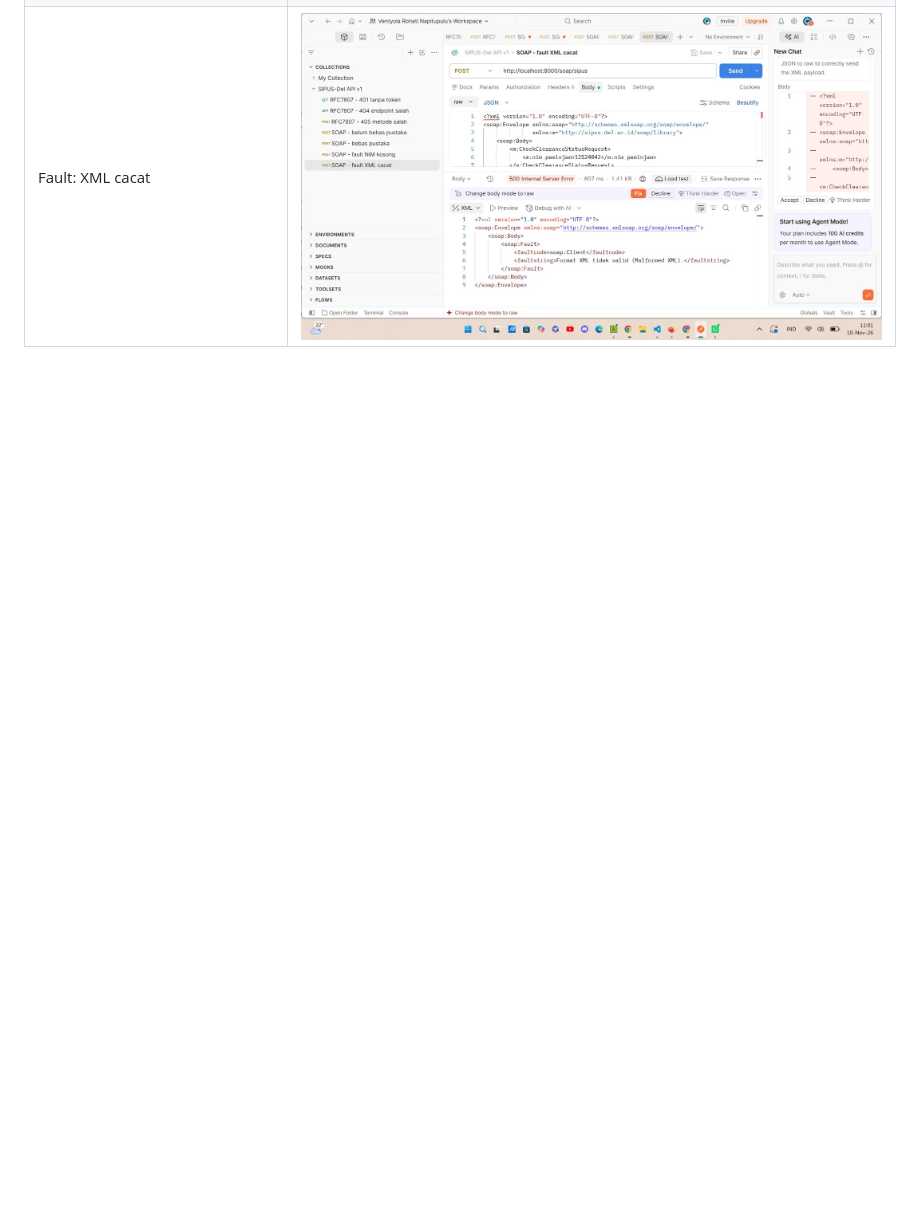
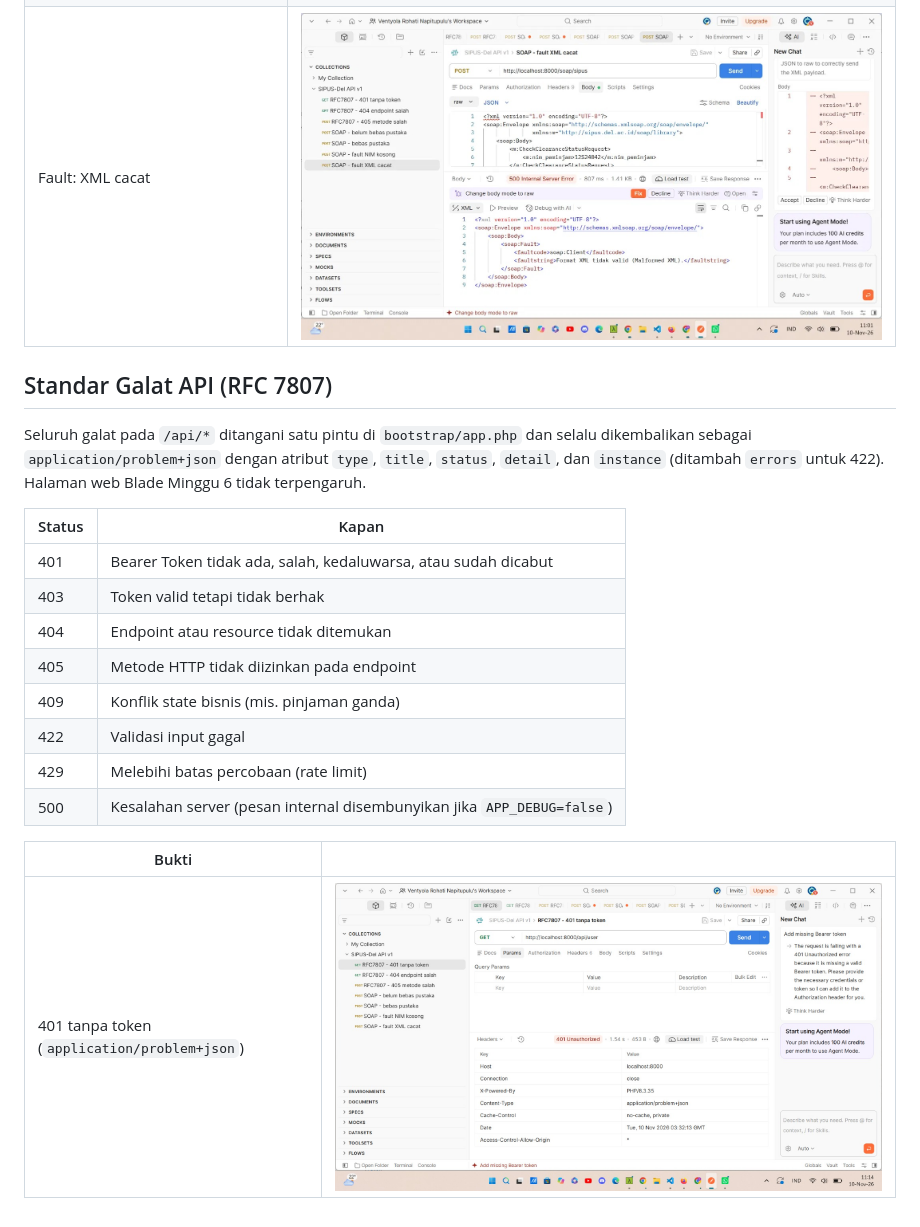
Before and after one commit to VentyolaNapitupulu/ppw-2026-week5-12S24042, a Markdown page: README.md, the part around the change. Rendered like a GitHub page; pictures changed too: docs/screenshots/week9-rfc7807-401.png (added); blank space fills up the shorter version.

```diff
--- a/README.md
+++ b/README.md
@@ -232,3 +232,26 @@ kosong, XML cacat, operasi tidak dikenali, atau `<nim_peminjam>` kosong.
 | Bebas pustaka (`is_cleared=true`) | ![](docs/screenshots/week9-soap-bebas.jpeg) |
 | Fault: NIM kosong | ![](docs/screenshots/week9-soap-fault-kosong.jpeg) |
 | Fault: XML cacat | ![](docs/screenshots/week9-soap-fault-xml.png) |
+
+
+## Standar Galat API (RFC 7807)
+
+Seluruh galat pada `/api/*` ditangani satu pintu di `bootstrap/app.php` dan
+selalu dikembalikan sebagai `application/problem+json` dengan atribut
+`type`, `title`, `status`, `detail`, dan `instance` (ditambah `errors` untuk 422).
+Halaman web Blade Minggu 6 tidak terpengaruh.
+
+| Status | Kapan |
+|---|---|
+| 401 | Bearer Token tidak ada, salah, kedaluwarsa, atau sudah dicabut |
+| 403 | Token valid tetapi tidak berhak |
+| 404 | Endpoint atau resource tidak ditemukan |
+| 405 | Metode HTTP tidak diizinkan pada endpoint |
+| 409 | Konflik state bisnis (mis. pinjaman ganda) |
+| 422 | Validasi input gagal |
+| 429 | Melebihi batas percobaan (rate limit) |
+| 500 | Kesalahan server (pesan internal disembunyikan jika `APP_DEBUG=false`) |
+
+| Bukti | |
+|---|---|
+| 401 tanpa token (`application/problem+json`) | ![](docs/screenshots/week9-rfc7807-401.png) |
```
Also changed, not shown: 7 other files.
